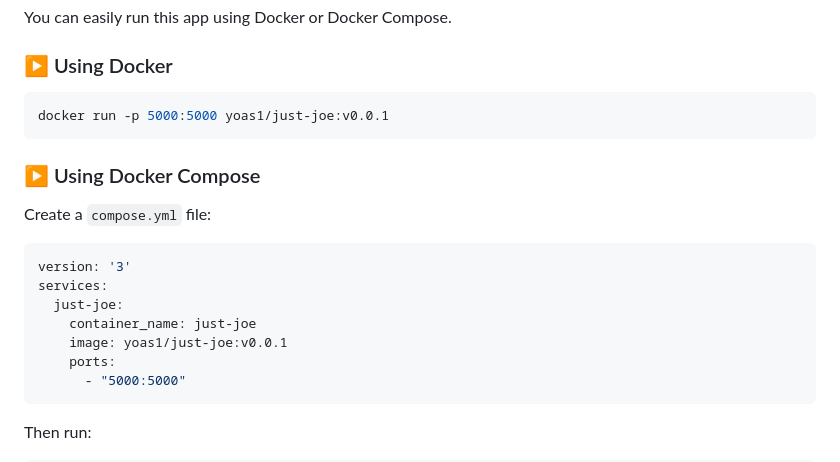
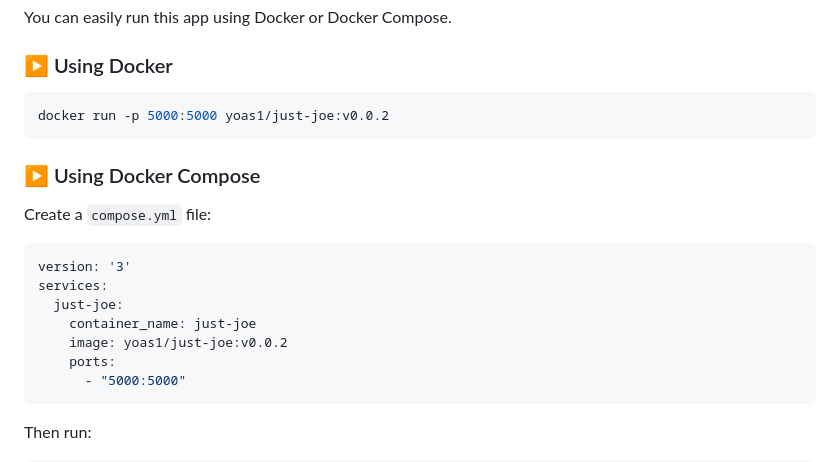
Before and after one commit to Yoas1/just-joe, a Markdown page: README.md, the part around the change. GitHub-like rendering.

Commit message:
Update image tag in README.md

````diff
--- a/README.md
+++ b/README.md
@@ -74,7 +74,7 @@ You can easily run this app using Docker or Docker Compose.
 ### ▶️ Using Docker
 
 ```bash
-docker run -p 5000:5000 yoas1/just-joe:v0.0.1
+docker run -p 5000:5000 yoas1/just-joe:v0.0.2
 ```
 
 ### ▶️ Using Docker Compose
@@ -86,7 +86,7 @@ version: '3'
 services:
   just-joe:
     container_name: just-joe
-    image: yoas1/just-joe:v0.0.1
+    image: yoas1/just-joe:v0.0.2
     ports:
       - "5000:5000"
 ```
````
